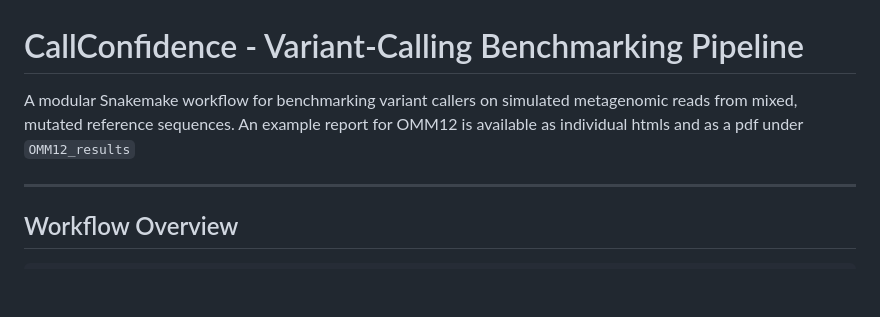
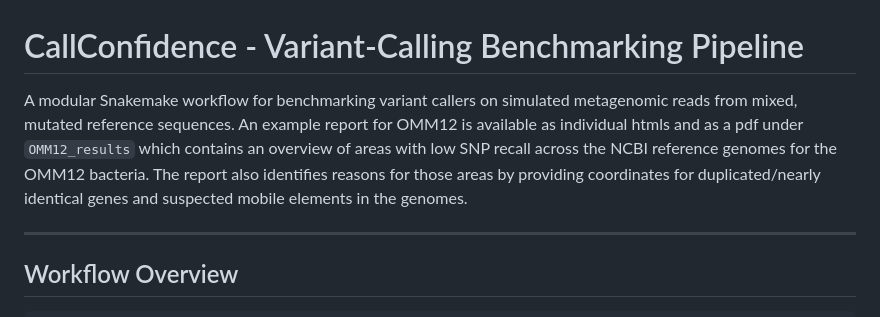
Before and after one commit to Winshipe/omm12_CallConfidence_workflow, a Markdown page: README.md, the part around the change. GitHub-like rendering; blank space fills up the shorter version.

```diff
--- a/README.md
+++ b/README.md
@@ -1,7 +1,7 @@
 # CallConfidence - Variant-Calling Benchmarking Pipeline
 
 A modular Snakemake workflow for benchmarking variant callers on simulated
-metagenomic reads from mixed, mutated reference sequences.  An example report for OMM12 is available as individual htmls and as a pdf under `OMM12_results`
+metagenomic reads from mixed, mutated reference sequences.  An example report for OMM12 is available as individual htmls and as a pdf under `OMM12_results` which contains an overview of areas with low SNP recall across the NCBI reference genomes for the OMM12 bacteria.  The report also identifies reasons for those areas by providing coordinates for duplicated/nearly identical genes and suspected mobile elements in the genomes.
 
 ---
 
```
